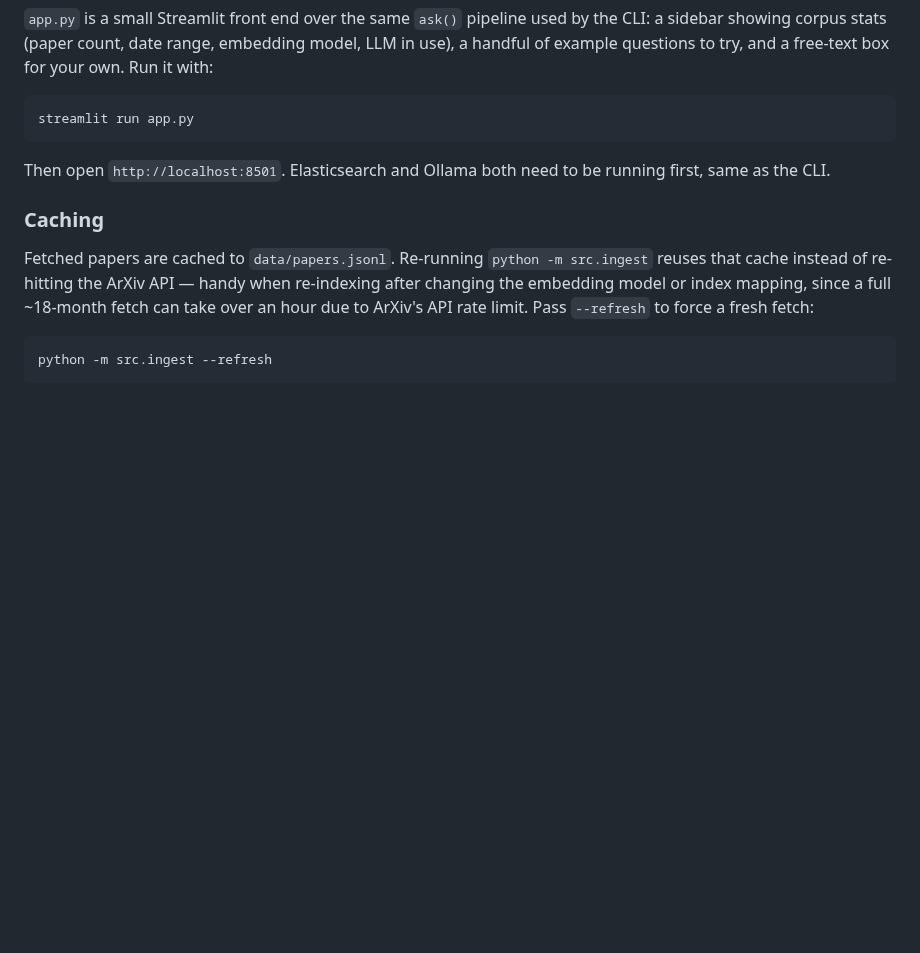
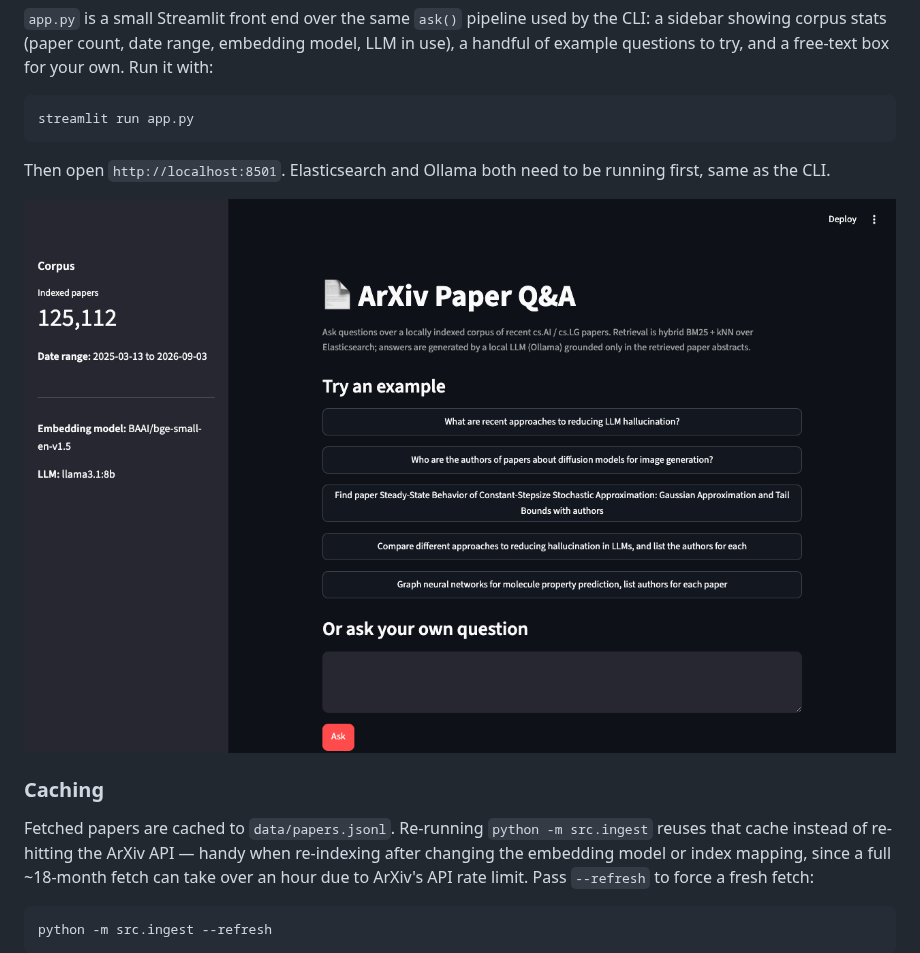
Before and after one commit to pxwang/arxiv-paper-qa, a Markdown page: README.md, the part around the change. Rendered like a GitHub page; pictures changed too: docs/ui-screenshot.png (added); blank space fills up the shorter version.

```diff
--- a/README.md
+++ b/README.md
@@ -85,6 +85,8 @@ streamlit run app.py
 Then open `http://localhost:8501`. Elasticsearch and Ollama both need to be
 running first, same as the CLI.
 
+![Web UI screenshot](docs/ui-screenshot.png)
+
 ### Caching
 
 Fetched papers are cached to `data/papers.jsonl`. Re-running `python -m
```
Also changed, not shown: 1 other file.
